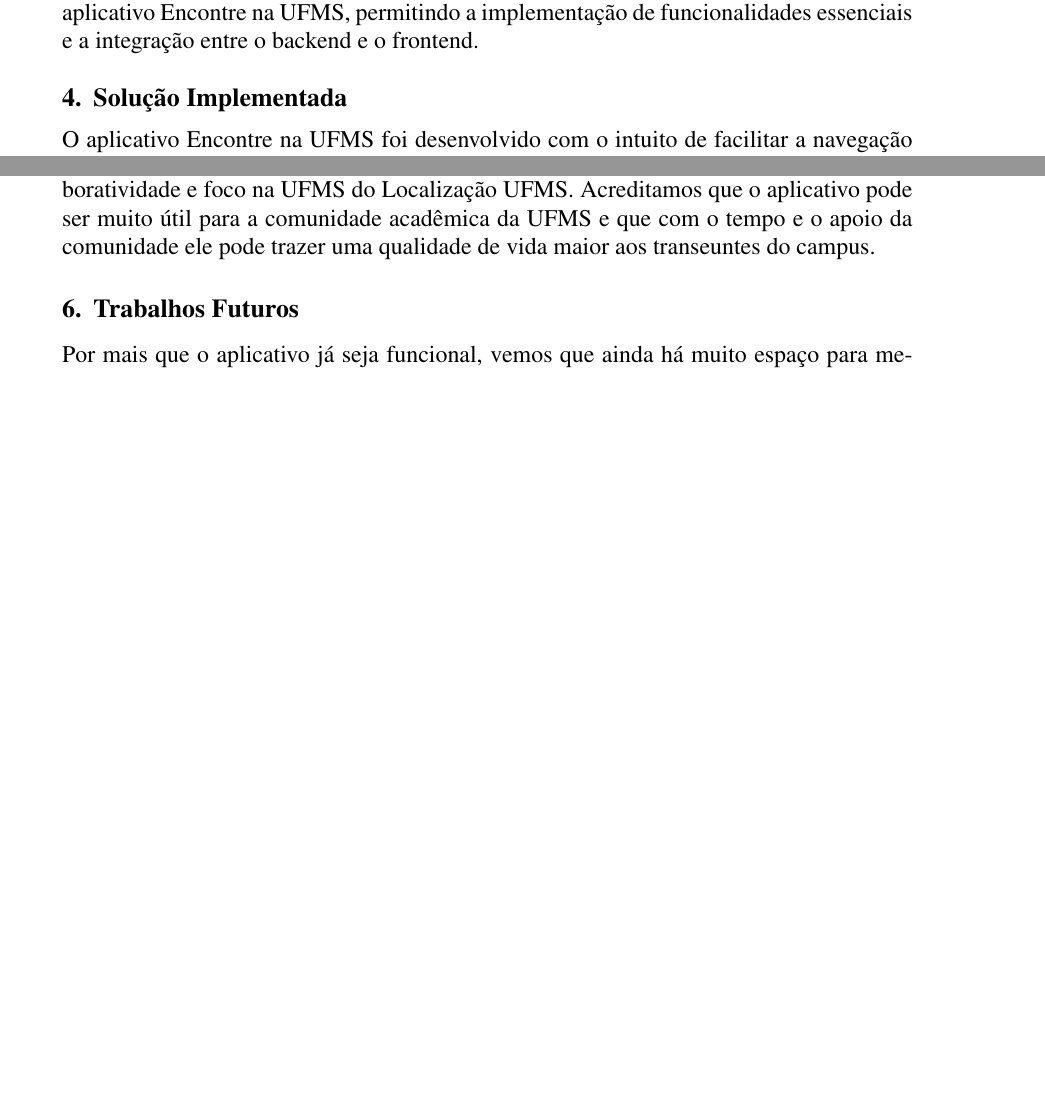
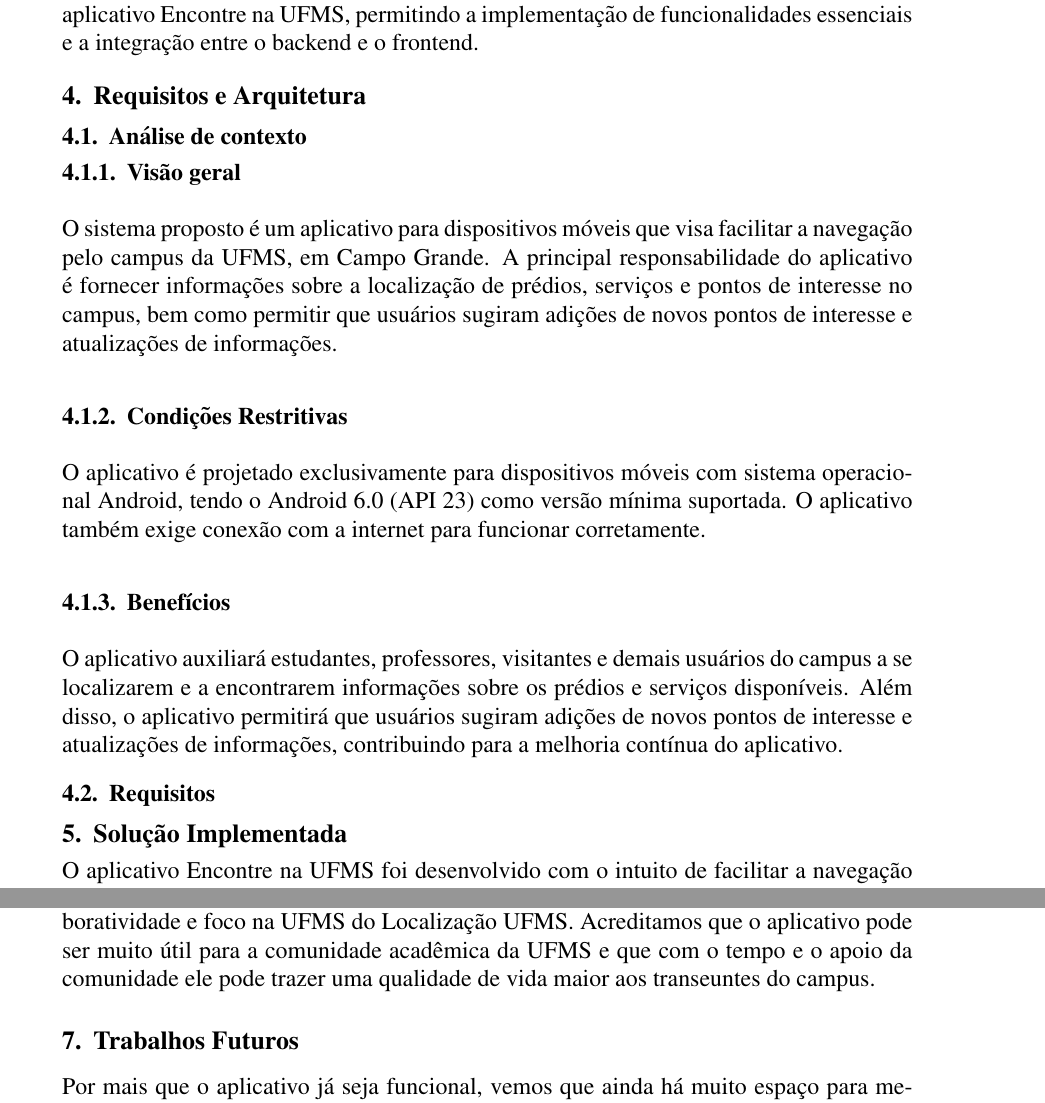
Before and after one commit to FilipePires17/tcc, a LaTeX paper (main.tex, which reads arquitetura.tex): two parts of pages 5 and 17 of 19 before the commit and two parts of pages 5 and 18 of 20 after it, joined at a grey line, cut so that both start at the same text, the shorter picture padded with empty space. Compiled offline with pdfLaTeX.

Commit message:
começo da seção arquitetura

```diff
--- /dev/null
+++ b/arquitetura.tex
@@ -0,0 +1,17 @@
+\section{Requisitos e Arquitetura}
+
+\subsection{Análise de contexto}
+
+\subsubsection{Visão geral}
+
+    O sistema proposto é um aplicativo para dispositivos móveis que visa facilitar a navegação pelo campus da UFMS, em Campo Grande.  A principal responsabilidade do aplicativo é fornecer informações sobre a localização de prédios, serviços e pontos de interesse no campus, bem como permitir que usuários sugiram adições de novos pontos de interesse e atualizações de informações.
+
+\subsubsection{Condições Restritivas}
+
+    O aplicativo é projetado exclusivamente para dispositivos móveis com sistema operacional Android, tendo o Android 6.0 (API 23) como versão mínima suportada. O aplicativo também exige conexão com a internet para funcionar corretamente.
+
+\subsubsection{Benefícios}
+
+    O aplicativo auxiliará estudantes, professores, visitantes e demais usuários do campus a se localizarem e a encontrarem informações sobre os prédios e serviços disponíveis. Além disso, o aplicativo permitirá que usuários sugiram adições de novos pontos de interesse e atualizações de informações, contribuindo para a melhoria contínua do aplicativo.
+
+\subsection{Requisitos}
--- a/main.tex
+++ b/main.tex
@@ -34,6 +34,8 @@
 
 \input{referencial_teorico}
 
+\input{arquitetura}
+
 \input{solucao_implementada}
 
 \input{consideracoes_finais}
```
Also changed, not shown: main.pdf, 1 other file.
